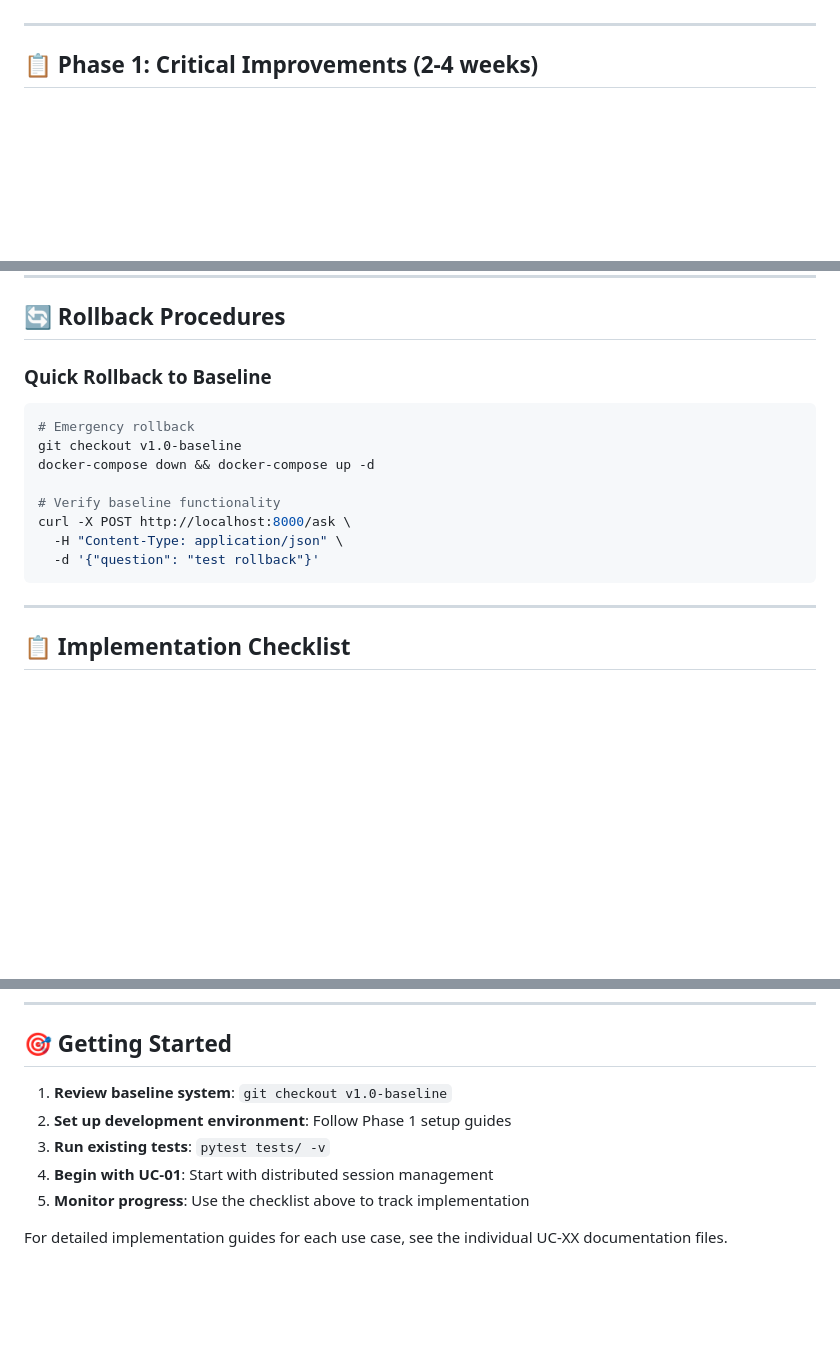
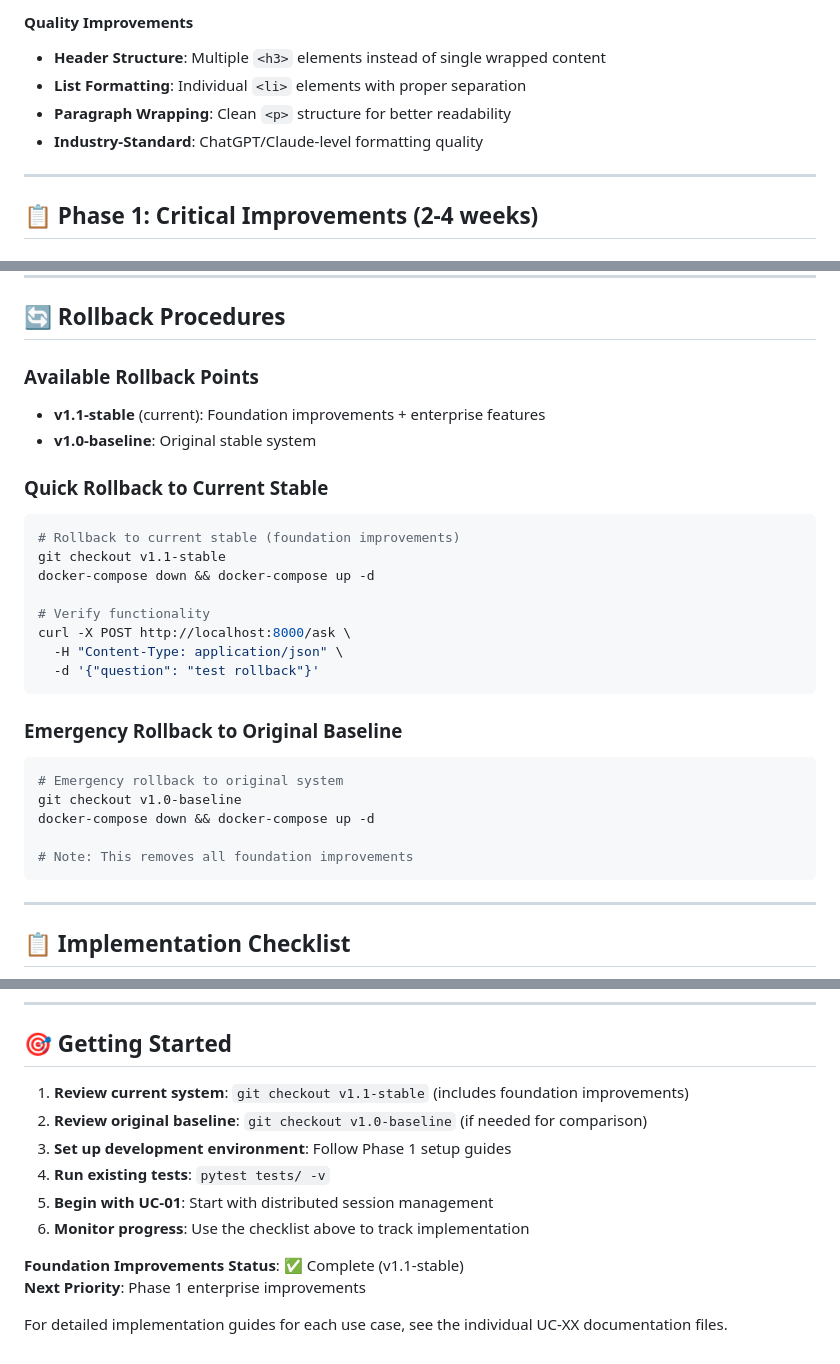
Before and after one commit to latris-io/knowledge-bot-retrieval, a Markdown page: USE_CASES.md, 3 parts joined by grey strips. Drawn GitHub-style; blank space fills up the shorter version.

````diff
--- a/USE_CASES.md
+++ b/USE_CASES.md
@@ -9,3 +82,8 @@ This document outlines enterprise-grade improvements for the knowledge bot retri
+#### Quality Improvements
+- **Header Structure**: Multiple `<h3>` elements instead of single wrapped content
+- **List Formatting**: Individual `<li>` elements with proper separation
+- **Paragraph Wrapping**: Clean `<p>` structure for better readability
+- **Industry-Standard**: ChatGPT/Claude-level formatting quality
 
 ---
 
@@ -273,16 +351,29 @@ python tests/benchmark.py --duration=300 --concurrent=100
 
 ## 🔄 Rollback Procedures
 
-### Quick Rollback to Baseline
+### Available Rollback Points
+- **v1.1-stable** (current): Foundation improvements + enterprise features
+- **v1.0-baseline**: Original stable system
+
+### Quick Rollback to Current Stable
 ```bash
-# Emergency rollback
+# Rollback to current stable (foundation improvements)
+git checkout v1.1-stable
+docker-compose down && docker-compose up -d
+
+# Verify functionality
+curl -X POST http://localhost:8000/ask \
+  -H "Content-Type: application/json" \
+  -d '{"question": "test rollback"}'
+```
+
+### Emergency Rollback to Original Baseline
+```bash
+# Emergency rollback to original system
 git checkout v1.0-baseline
 docker-compose down && docker-compose up -d
 
-# Verify baseline functionality
-curl -X POST http://localhost:8000/ask \
-  -H "Content-Type: application/json" \
-  -d '{"question": "test rollback"}'
+# Note: This removes all foundation improvements
 ```
 
 ---
@@ -312,10 +403,14 @@ curl -X POST http://localhost:8000/ask \
 
 ## 🎯 Getting Started
 
-1. **Review baseline system**: `git checkout v1.0-baseline`
-2. **Set up development environment**: Follow Phase 1 setup guides
-3. **Run existing tests**: `pytest tests/ -v`
-4. **Begin with UC-01**: Start with distributed session management
-5. **Monitor progress**: Use the checklist above to track implementation
+1. **Review current system**: `git checkout v1.1-stable` (includes foundation improvements)
+2. **Review original baseline**: `git checkout v1.0-baseline` (if needed for comparison)
+3. **Set up development environment**: Follow Phase 1 setup guides
+4. **Run existing tests**: `pytest tests/ -v`
+5. **Begin with UC-01**: Start with distributed session management
+6. **Monitor progress**: Use the checklist above to track implementation
+
+**Foundation Improvements Status**: ✅ Complete (v1.1-stable)
+**Next Priority**: Phase 1 enterprise improvements
 
 For detailed implementation guides for each use case, see the individual UC-XX documentation files.
````
Also changed, not shown: other parts of USE_CASES.md (+73 -0 lines).
